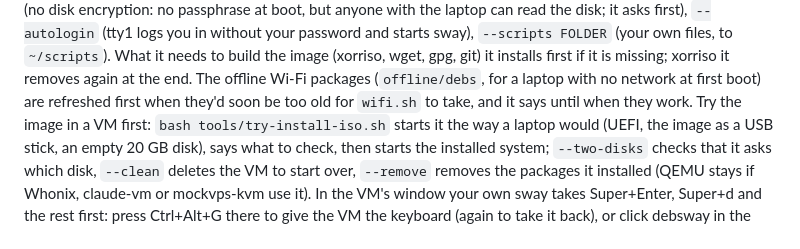
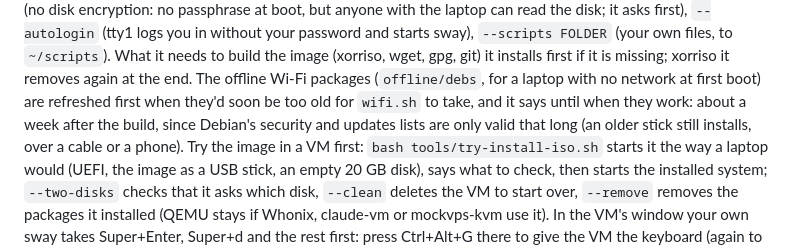
Before and after one commit to cjboon/debsway, a Markdown page: README.md, the part around the change. Drawn GitHub-style.

Commit message:
README: the offline Wi-Fi packages on a stick work for about a week
wifi.sh refuses them once Debian's security or updates list is past its
Valid-Until, a week after it was signed; that stays as it is, and the
README now says so.

Co-Authored-By: Claude Opus 5.5 <noreply@anthropic.com>

```diff
--- a/README.md
+++ b/README.md
@@ -148,7 +148,9 @@ passphrase at boot, but anyone with the laptop can read the disk; it asks first)
 installs first if it is missing; xorriso it removes again at the end. The
 offline Wi-Fi packages (`offline/debs`, for a laptop with no network at first
 boot) are refreshed first when they'd soon be too old for `wifi.sh` to take,
-and it says until when they work. Try the image
+and it says until when they work: about a week after the build, since Debian's
+security and updates lists are only valid that long (an older stick still
+installs, over a cable or a phone). Try the image
 in a VM first: `bash tools/try-install-iso.sh` starts it the way a laptop would
 (UEFI, the image as a USB stick, an empty 20 GB disk), says what to check, then
 starts the installed system; `--two-disks` checks that it asks which disk,
```
